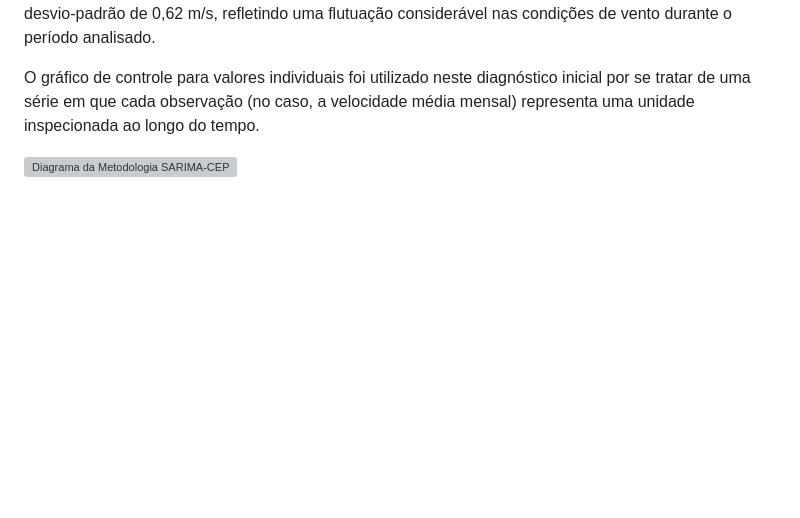
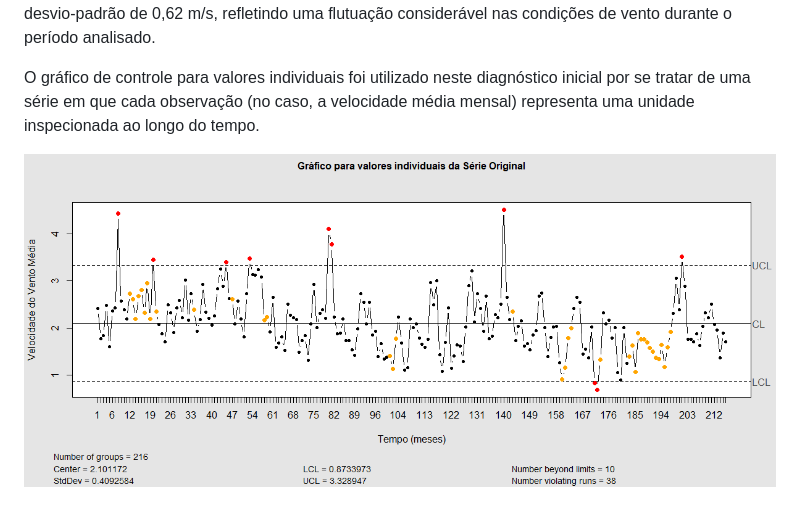
Before and after one commit to beatrizbuffon21/series-temporais, a Markdown page: series-vento/readmeprojeot.md, the part around the change. Rendered like a GitHub page; blank space fills up the shorter version; grey boxes are pictures that could not be loaded.

```diff
--- a/series-vento/readmeprojeot.md
+++ b/series-vento/readmeprojeot.md
@@ -46,4 +46,4 @@ Primeiramente, a série temporal bruta é submetida a um diagnóstico inicial. O
 
 O gráfico de controle para valores individuais foi utilizado neste diagnóstico inicial por se tratar de uma série em que cada observação (no caso, a velocidade média mensal) representa uma unidade inspecionada ao longo do tempo.
 
-![Diagrama da Metodologia SARIMA-CEP](./img/grafico_valores_individuais_antes_do_ajuste.png)
+![Diagrama da Metodologia SARIMA-CEP](./img/figura1.png)
```
